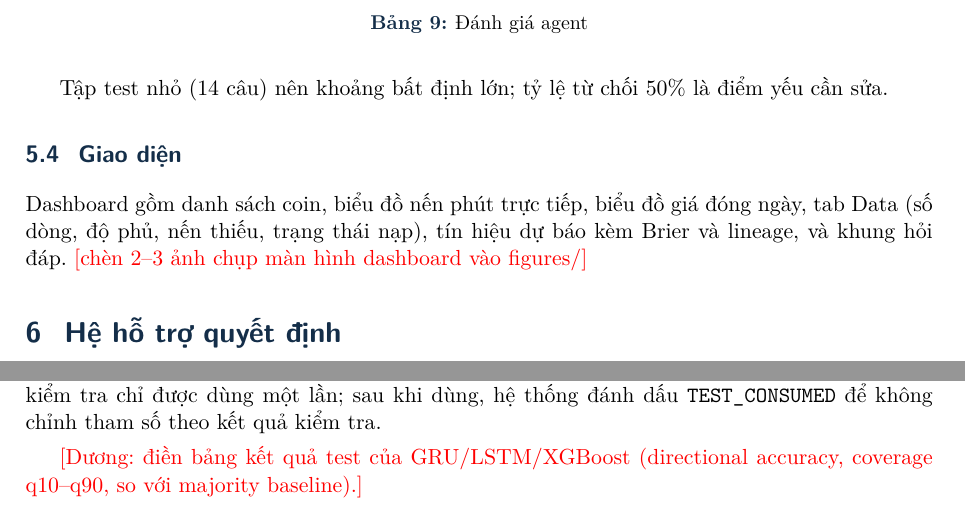
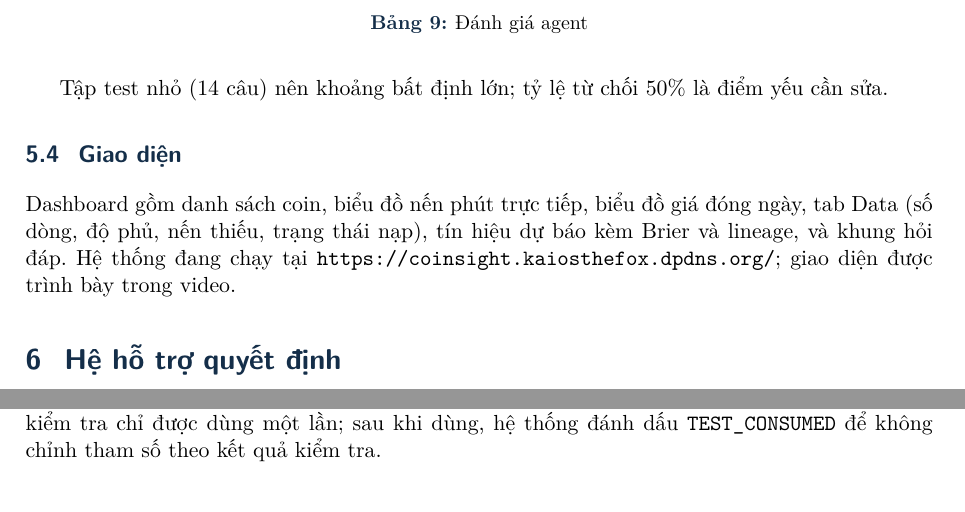
Before and after one commit to caoTayTang/CoinSight, a LaTeX document (report/report.tex): two parts of pages 13 and 14 of 17, joined at a grey line, cut so that both start at the same text. Compiled offline with XeLaTeX.

Commit message:
Report: video link, remove TODO placeholders
Co-Authored-By: Claude Opus 5.5 <noreply@anthropic.com>

```diff
--- a/report/report.tex
+++ b/report/report.tex
@@ -598,7 +598,7 @@ Tập test nhỏ (14 câu) nên khoảng bất định lớn; tỷ lệ từ ch
 \subsection{Giao diện}
 Dashboard gồm danh sách coin, biểu đồ nến phút trực tiếp, biểu đồ giá đóng ngày, tab Data (số
 dòng, độ phủ, nến thiếu, trạng thái nạp), tín hiệu dự báo kèm Brier và lineage, và khung hỏi đáp.
-\TODO{chèn 2--3 ảnh chụp màn hình dashboard vào figures/}
+Hệ thống đang chạy tại \url{https://coinsight.kaiosthefox.dpdns.org/}; giao diện được trình bày trong video.
 
 
 % ---------------------------------------------------------------- 6
@@ -656,8 +656,6 @@ GRU và LSTM dự báo ba quantile $q_{10}, q_{50}, q_{90}$ bằng pinball loss:
 Quy tắc tin cậy: $q_{10} > 0$ là \emph{chắc tăng}, $q_{90} < 0$ là \emph{chắc giảm}, khoảng
 cắt qua 0 là \emph{không chắc}. Tập kiểm tra chỉ được dùng một lần; sau khi dùng, hệ thống đánh
 dấu \code{TEST\_CONSUMED} để không chỉnh tham số theo kết quả kiểm tra.
-
-\TODO{Dương: điền bảng kết quả test của GRU/LSTM/XGBoost (directional accuracy, coverage q10--q90, so với majority baseline).}
 
 \subsection{Giao dịch mô phỏng}
 Chính sách \code{daily-quantile v1} chuyển dự báo thành quyết định mô phỏng: chỉ mua/bán spot (không
```
Also changed, not shown: report/report.pdf, report/report.tex (3 more changed lines).
